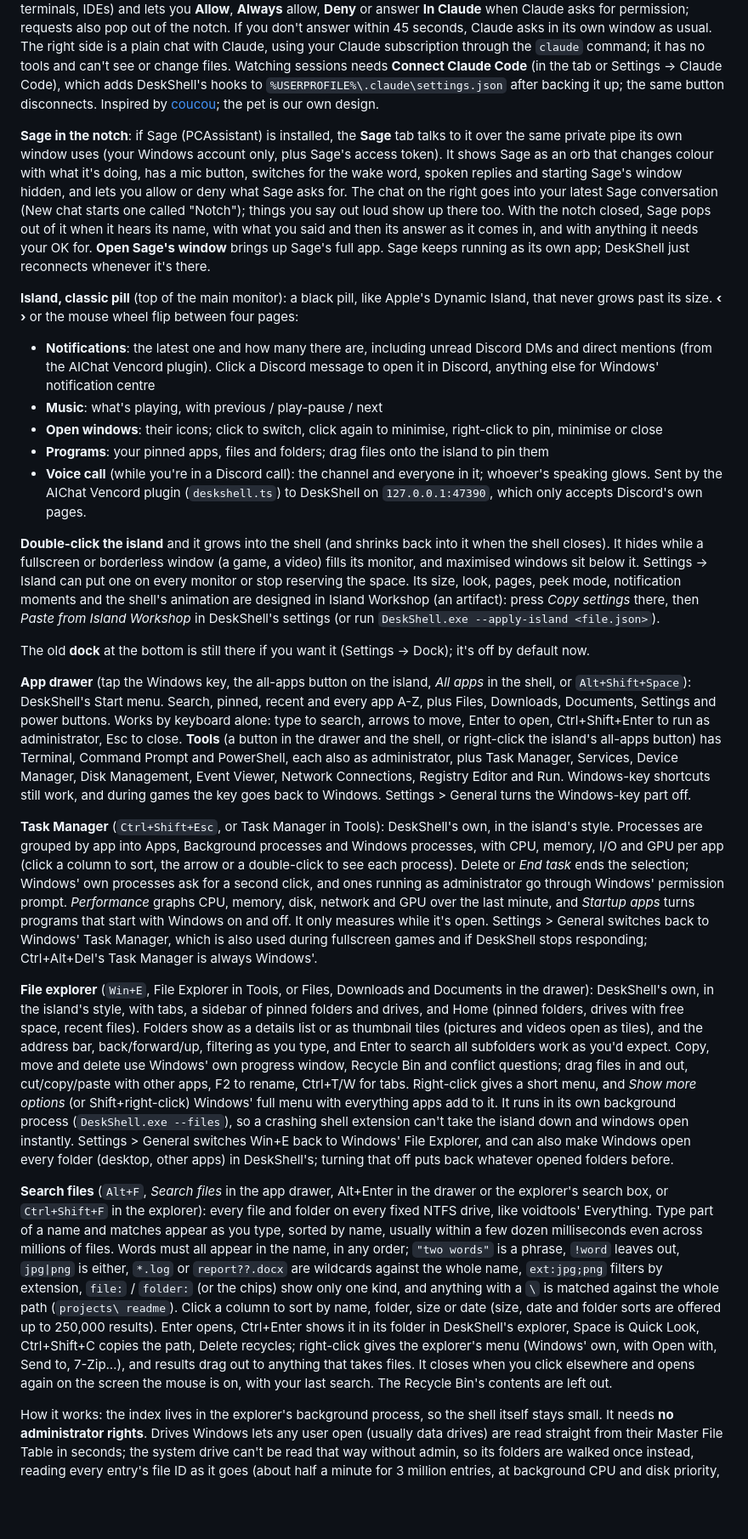
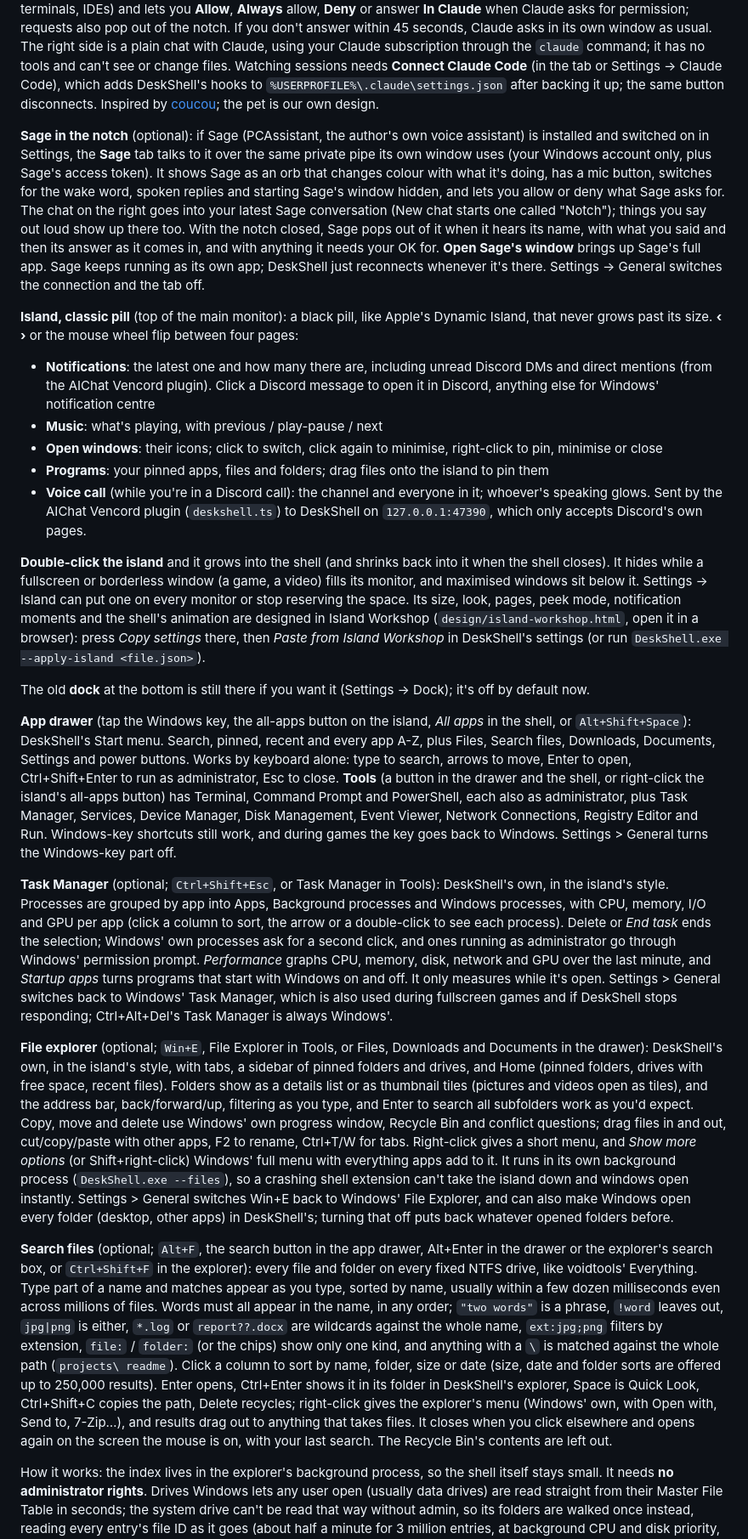
Before and after one commit to exe-sy01/DeskShell, a Markdown page: README.md, the part around one of its changes. Shown at 85% size. GitHub-like rendering; blank space fills up the shorter version.

```diff
--- a/README.md
+++ b/README.md
@@ -39,7 +57,7 @@ DeskShell doesn't include its own file manager; it's set up alongside [Files](ht
 
 **Claude in the notch**: a little blob with a visor lives at the right of the closed notch. Its eyes follow the mouse, it blinks, scans while Claude Code is working, turns yellow with a "!" when Claude needs your OK, and hops when a job finishes (poke it three times quickly and it gets dizzy). The **Claude** tab lists your Claude Code sessions (desktop app, terminals, IDEs) and lets you **Allow**, **Always** allow, **Deny** or answer **In Claude** when Claude asks for permission; requests also pop out of the notch. If you don't answer within 45 seconds, Claude asks in its own window as usual. The right side is a plain chat with Claude, using your Claude subscription through the `claude` command; it has no tools and can't see or change files. Watching sessions needs **Connect Claude Code** (in the tab or Settings → Claude Code), which adds DeskShell's hooks to `%USERPROFILE%\.claude\settings.json` after backing it up; the same button disconnects. Inspired by [coucou](https://github.com/Louis-CFM/coucou); the pet is our own design.
 
-**Sage in the notch**: if Sage (PCAssistant) is installed, the **Sage** tab talks to it over the same private pipe its own window uses (your Windows account only, plus Sage's access token). It shows Sage as an orb that changes colour with what it's doing, has a mic button, switches for the wake word, spoken replies and starting Sage's window hidden, and lets you allow or deny what Sage asks for. The chat on the right goes into your latest Sage conversation (New chat starts one called "Notch"); things you say out loud show up there too. With the notch closed, Sage pops out of it when it hears its name, with what you said and then its answer as it comes in, and with anything it needs your OK for. **Open Sage's window** brings up Sage's full app. Sage keeps running as its own app; DeskShell just reconnects whenever it's there.
+**Sage in the notch** (optional): if Sage (PCAssistant, the author's own voice assistant) is installed and switched on in Settings, the **Sage** tab talks to it over the same private pipe its own window uses (your Windows account only, plus Sage's access token). It shows Sage as an orb that changes colour with what it's doing, has a mic button, switches for the wake word, spoken replies and starting Sage's window hidden, and lets you allow or deny what Sage asks for. The chat on the right goes into your latest Sage conversation (New chat starts one called "Notch"); things you say out loud show up there too. With the notch closed, Sage pops out of it when it hears its name, with what you said and then its answer as it comes in, and with anything it needs your OK for. **Open Sage's window** brings up Sage's full app. Sage keeps running as its own app; DeskShell just reconnects whenever it's there. Settings → General switches the connection and the tab off.
 
 **Island, classic pill** (top of the main monitor): a black pill, like Apple's Dynamic Island, that never grows past its size. **‹ ›** or the mouse wheel flip between four pages:
 
@@ -49,17 +67,17 @@ DeskShell doesn't include its own file manager; it's set up alongside [Files](ht
 - **Programs**: your pinned apps, files and folders; drag files onto the island to pin them
 - **Voice call** (while you're in a Discord call): the channel and everyone in it; whoever's speaking glows. Sent by the AIChat Vencord plugin (`deskshell.ts`) to DeskShell on `127.0.0.1:47390`, which only accepts Discord's own pages.
 
-**Double-click the island** and it grows into the shell (and shrinks back into it when the shell closes). It hides while a fullscreen or borderless window (a game, a video) fills its monitor, and maximised windows sit below it. Settings → Island can put one on every monitor or stop reserving the space. Its size, look, pages, peek mode, notification moments and the shell's animation are designed in Island Workshop (an artifact): press *Copy settings* there, then *Paste from Island Workshop* in DeskShell's settings (or run `DeskShell.exe --apply-island <file.json>`).
+**Double-click the island** and it grows into the shell (and shrinks back into it when the shell closes). It hides while a fullscreen or borderless window (a game, a video) fills its monitor, and maximised windows sit below it. Settings → Island can put one on every monitor or stop reserving the space. Its size, look, pages, peek mode, notification moments and the shell's animation are designed in Island Workshop (`design/island-workshop.html`, open it in a browser): press *Copy settings* there, then *Paste from Island Workshop* in DeskShell's settings (or run `DeskShell.exe --apply-island <file.json>`).
 
 The old **dock** at the bottom is still there if you want it (Settings → Dock); it's off by default now.
 
-**App drawer** (tap the Windows key, the all-apps button on the island, *All apps* in the shell, or `Alt+Shift+Space`): DeskShell's Start menu. Search, pinned, recent and every app A-Z, plus Files, Downloads, Documents, Settings and power buttons. Works by keyboard alone: type to search, arrows to move, Enter to open, Ctrl+Shift+Enter to run as administrator, Esc to close. **Tools** (a button in the drawer and the shell, or right-click the island's all-apps button) has Terminal, Command Prompt and PowerShell, each also as administrator, plus Task Manager, Services, Device Manager, Disk Management, Event Viewer, Network Connections, Registry Editor and Run. Windows-key shortcuts still work, and during games the key goes back to Windows. Settings > General turns the Windows-key part off.
+**App drawer** (tap the Windows key, the all-apps button on the island, *All apps* in the shell, or `Alt+Shift+Space`): DeskShell's Start menu. Search, pinned, recent and every app A-Z, plus Files, Search files, Downloads, Documents, Settings and power buttons. Works by keyboard alone: type to search, arrows to move, Enter to open, Ctrl+Shift+Enter to run as administrator, Esc to close. **Tools** (a button in the drawer and the shell, or right-click the island's all-apps button) has Terminal, Command Prompt and PowerShell, each also as administrator, plus Task Manager, Services, Device Manager, Disk Management, Event Viewer, Network Connections, Registry Editor and Run. Windows-key shortcuts still work, and during games the key goes back to Windows. Settings > General turns the Windows-key part off.
 
-**Task Manager** (`Ctrl+Shift+Esc`, or Task Manager in Tools): DeskShell's own, in the island's style. Processes are grouped by app into Apps, Background processes and Windows processes, with CPU, memory, I/O and GPU per app (click a column to sort, the arrow or a double-click to see each process). Delete or *End task* ends the selection; Windows' own processes ask for a second click, and ones running as administrator go through Windows' permission prompt. *Performance* graphs CPU, memory, disk, network and GPU over the last minute, and *Startup apps* turns programs that start with Windows on and off. It only measures while it's open. Settings > General switches back to Windows' Task Manager, which is also used during fullscreen games and if DeskShell stops responding; Ctrl+Alt+Del's Task Manager is always Windows'.
+**Task Manager** (optional; `Ctrl+Shift+Esc`, or Task Manager in Tools): DeskShell's own, in the island's style. Processes are grouped by app into Apps, Background processes and Windows processes, with CPU, memory, I/O and GPU per app (click a column to sort, the arrow or a double-click to see each process). Delete or *End task* ends the selection; Windows' own processes ask for a second click, and ones running as administrator go through Windows' permission prompt. *Performance* graphs CPU, memory, disk, network and GPU over the last minute, and *Startup apps* turns programs that start with Windows on and off. It only measures while it's open. Settings > General switches back to Windows' Task Manager, which is also used during fullscreen games and if DeskShell stops responding; Ctrl+Alt+Del's Task Manager is always Windows'.
 
-**File explorer** (`Win+E`, File Explorer in Tools, or Files, Downloads and Documents in the drawer): DeskShell's own, in the island's style, with tabs, a sidebar of pinned folders and drives, and Home (pinned folders, drives with free space, recent files). Folders show as a details list or as thumbnail tiles (pictures and videos open as tiles), and the address bar, back/forward/up, filtering as you type, and Enter to search all subfolders work as you'd expect. Copy, move and delete use Windows' own progress window, Recycle Bin and conflict questions; drag files in and out, cut/copy/paste with other apps, F2 to rename, Ctrl+T/W for tabs. Right-click gives a short menu, and *Show more options* (or Shift+right-click) Windows' full menu with everything apps add to it. It runs in its own background process (`DeskShell.exe --files`), so a crashing shell extension can't take the island down and windows open instantly. Settings > General switches Win+E back to Windows' File Explorer, and can also make Windows open every folder (desktop, other apps) in DeskShell's; turning that off puts back whatever opened folders before.
+**File explorer** (optional; `Win+E`, File Explorer in Tools, or Files, Downloads and Documents in the drawer): DeskShell's own, in the island's style, with tabs, a sidebar of pinned folders and drives, and Home (pinned folders, drives with free space, recent files). Folders show as a details list or as thumbnail tiles (pictures and videos open as tiles), and the address bar, back/forward/up, filtering as you type, and Enter to search all subfolders work as you'd expect. Copy, move and delete use Windows' own progress window, Recycle Bin and conflict questions; drag files in and out, cut/copy/paste with other apps, F2 to rename, Ctrl+T/W for tabs. Right-click gives a short menu, and *Show more options* (or Shift+right-click) Windows' full menu with everything apps add to it. It runs in its own background process (`DeskShell.exe --files`), so a crashing shell extension can't take the island down and windows open instantly. Settings > General switches Win+E back to Windows' File Explorer, and can also make Windows open every folder (desktop, other apps) in DeskShell's; turning that off puts back whatever opened folders before.
 
-**Search files** (`Alt+F`, *Search files* in the app drawer, Alt+Enter in the drawer or the explorer's search box, or `Ctrl+Shift+F` in the explorer): every file and folder on every fixed NTFS drive, like voidtools' Everything. Type part of a name and matches appear as you type, sorted by name, usually within a few dozen milliseconds even across millions of files. Words must all appear in the name, in any order; `"two words"` is a phrase, `!word` leaves out, `jpg|png` is either, `*.log` or `report??.docx` are wildcards against the whole name, `ext:jpg;png` filters by extension, `file:` / `folder:` (or the chips) show only one kind, and anything with a `\` is matched against the whole path (`projects\ readme`). Click a column to sort by name, folder, size or date (size, date and folder sorts are offered up to 250,000 results). Enter opens, Ctrl+Enter shows it in its folder in DeskShell's explorer, Space is Quick Look, Ctrl+Shift+C copies the path, Delete recycles; right-click gives the explorer's menu (Windows' own, with Open with, Send to, 7-Zip…), and results drag out to anything that takes files. It closes when you click elsewhere and opens again on the screen the mouse is on, with your last search. The Recycle Bin's contents are left out.
+**Search files** (optional; `Alt+F`, the search button in the app drawer, Alt+Enter in the drawer or the explorer's search box, or `Ctrl+Shift+F` in the explorer): every file and folder on every fixed NTFS drive, like voidtools' Everything. Type part of a name and matches appear as you type, sorted by name, usually within a few dozen milliseconds even across millions of files. Words must all appear in the name, in any order; `"two words"` is a phrase, `!word` leaves out, `jpg|png` is either, `*.log` or `report??.docx` are wildcards against the whole name, `ext:jpg;png` filters by extension, `file:` / `folder:` (or the chips) show only one kind, and anything with a `\` is matched against the whole path (`projects\ readme`). Click a column to sort by name, folder, size or date (size, date and folder sorts are offered up to 250,000 results). Enter opens, Ctrl+Enter shows it in its folder in DeskShell's explorer, Space is Quick Look, Ctrl+Shift+C copies the path, Delete recycles; right-click gives the explorer's menu (Windows' own, with Open with, Send to, 7-Zip…), and results drag out to anything that takes files. It closes when you click elsewhere and opens again on the screen the mouse is on, with your last search. The Recycle Bin's contents are left out.
 
 How it works: the index lives in the explorer's background process, so the shell itself stays small. It needs **no administrator rights**. Drives Windows lets any user open (usually data drives) are read straight from their Master File Table in seconds; the system drive can't be read that way without admin, so its folders are walked once instead, reading every entry's file ID as it goes (about half a minute for 3 million entries, at background CPU and disk priority, and paused while a game runs). Each drive's index is then saved to `%LOCALAPPDATA%\DeskShell\search` and kept current from the drive's USN change journal, which every user may read; on the next start only the changes since are read, so it's ready in a couple of seconds. New, renamed, moved and deleted files show up within about a second. A file with several names (hard links, as in `Windows\WinSxS`) is listed once, under its non-WinSxS name. Memory: names are stored once each in a compact pool with a few small arrays per entry, about 35 bytes per file all in (around 200 MB for 5.4 million files); drives without a change journal are re-read once a day. Settings > General turns it off (which deletes the index) and sets the hotkey (`Alt+F` takes over that key in every app, where it usually opens the File menu; pick another there if you miss it).
 
```
Also changed, not shown: other parts of README.md (+29 -11 lines), docs/screenshots/app-drawer.png (added), docs/screenshots/file-explorer.png (added), docs/screenshots/notch-home.png (added), docs/screenshots/search-files.png (added), 1 other file.
